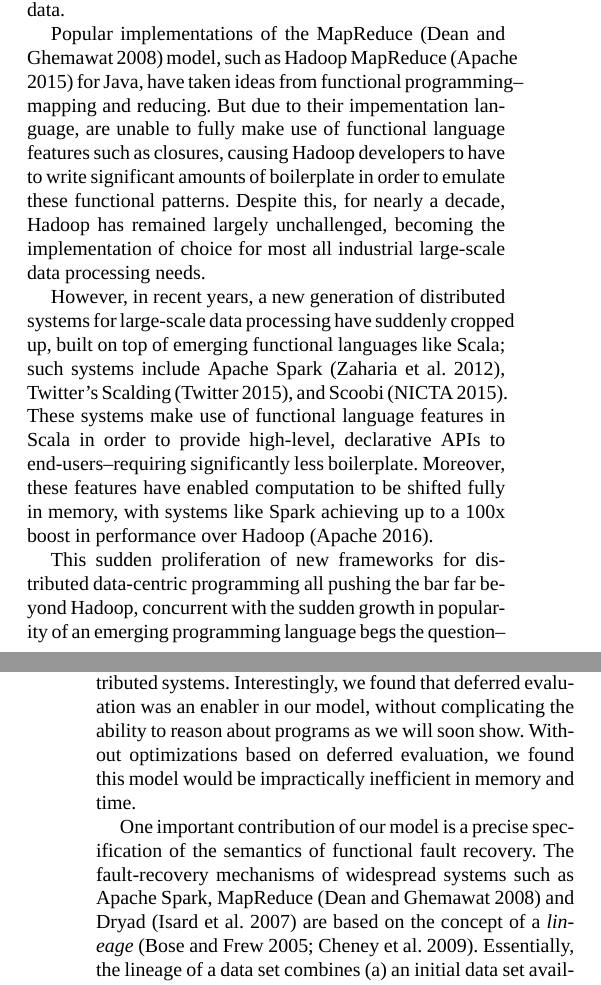
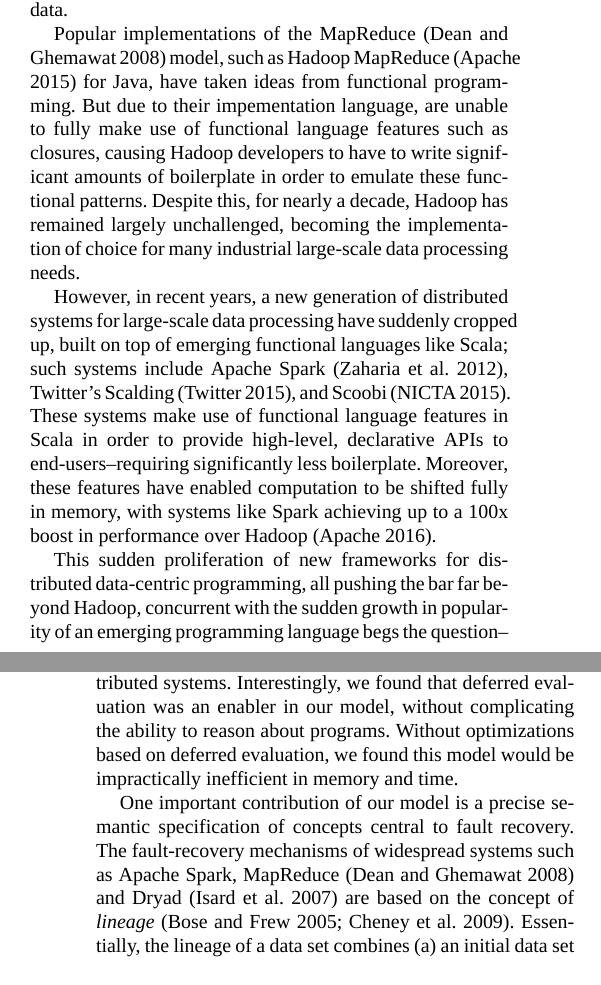
Before and after one commit to heathermiller/papers-documents, a LaTeX paper (onward2016/onward2016.tex): two parts of the columns of pages 1 and 2 of 16, joined at a grey line, cut so that both start at the same text. Compiled offline with XeLaTeX; a missing font is replaced by an installed copy or a similar font.

Commit message:
fixes in intro

```diff
--- a/onward2016/onward2016.tex
+++ b/onward2016/onward2016.tex
@@ -466,12 +466,12 @@
 
 Popular implementations of the MapReduce~\cite{MapReduce} model, such as Hadoop
 MapReduce~\cite{Hadoop} for Java, have taken ideas from functional
-programming--mapping and reducing. But due to their impementation language, are
+programming. But due to their impementation language, are
 unable to fully make use of functional language features such as closures,
 causing Hadoop developers to have to write significant amounts of boilerplate in
 order to emulate these functional patterns. Despite this, for nearly a decade,
 Hadoop has remained largely unchallenged, becoming the implementation of choice
-for most all industrial large-scale data processing needs.
+for many industrial large-scale data processing needs.
 
 However, in recent years, a new generation of distributed systems for
 large-scale data processing have suddenly cropped up, built on top of emerging
@@ -527,7 +527,7 @@
 % resembles the sorts of
 
 This sudden proliferation of new frameworks for distributed data-centric
-programming all pushing the bar far beyond Hadoop, concurrent with the sudden
+programming, all pushing the bar far beyond Hadoop, concurrent with the sudden
 growth in popularity of an emerging programming language begs the question--has
 it been our programming languages that have limited us? Could it be that the
 primitives we build our systems upon are too low-level, causing us to struggle
@@ -589,13 +589,13 @@
 evaluation--pillars of functional programming--to provide a more type-safe, and
 easy to reason about foundation upon which to build data-centric distributed
 systems. Interestingly, we found that deferred evaluation was an enabler in our
-model, without complicating the ability to reason about programs as we will soon
-show. Without optimizations based on deferred evaluation, we found this model
+model, without complicating the ability to reason about programs. Without
+optimizations based on deferred evaluation, we found this model
 would be impractically inefficient in memory and time.
 
-One important contribution of our model is a precise specification of the
-semantics of functional fault recovery. The fault-recovery mechanisms of
-widespread systems such as Apache Spark, MapReduce~\cite{MapReduce} and
-Dryad~\cite{Dryad} are based on the concept of a \emph{lineage}~\cite{Lineage1,
-Lineage2}. Essentially, the lineage of a data set combines (a) an initial data
-set available on stable storage and (b) a sequence of transformations applied
+One important contribution of our model is a precise semantic
+specification of concepts central to fault recovery. The
+fault-recovery mechanisms of widespread systems such as Apache Spark,
+MapReduce~\cite{MapReduce} and Dryad~\cite{Dryad} are based on the
+concept of \emph{lineage}~\cite{Lineage1,Lineage2}. Essentially, the
+lineage of a data set combines (a) an initial data set available on
```
Also changed, not shown: onward2016/onward2016.tex (14 more changed lines).
